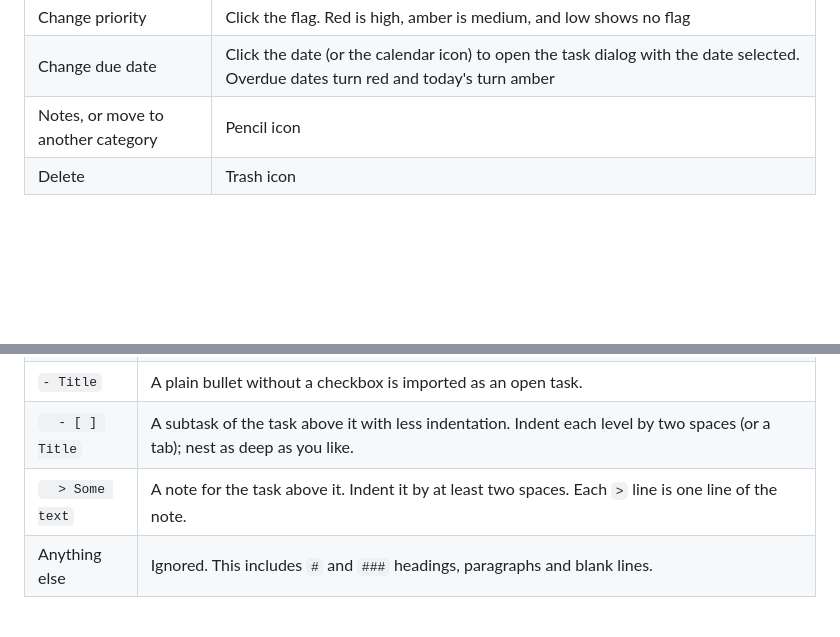
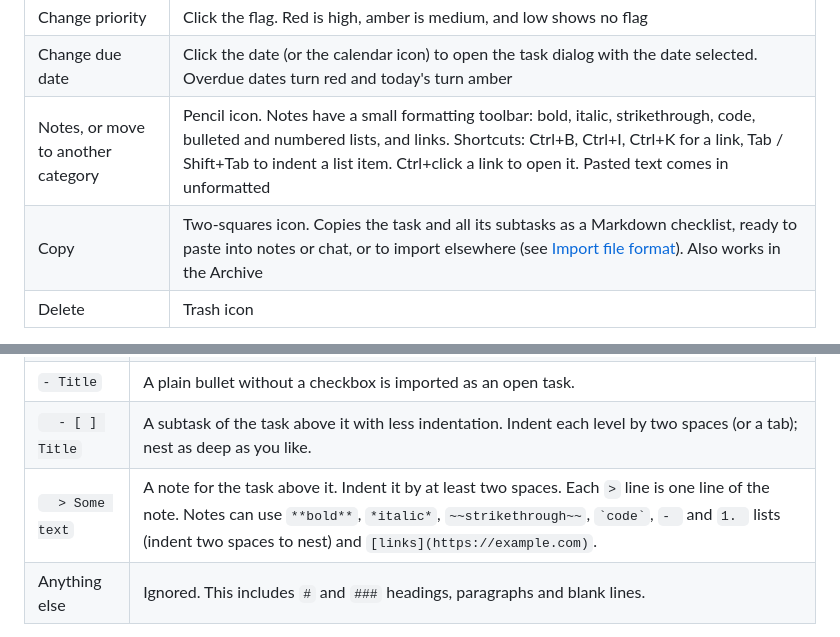
Before and after one commit to itzvinoth/2do, a Markdown page: README.md, 2 parts joined by grey strips. Drawn GitHub-style; blank space fills up the shorter version.

```diff
--- a/README.md
+++ b/README.md
@@ -102,7 +111,8 @@ Press **Esc** to clear the input.
 | Mark as in progress | Click the ▶ icon. The task gets a blue **In progress** chip and moves to the top of its list. Click ⏸ to stop. Hover over the chip to see when you started |
 | Change priority | Click the flag. Red is high, amber is medium, and low shows no flag |
 | Change due date | Click the date (or the calendar icon) to open the task dialog with the date selected. Overdue dates turn red and today's turn amber |
-| Notes, or move to another category | Pencil icon |
+| Notes, or move to another category | Pencil icon. Notes have a small formatting toolbar: bold, italic, strikethrough, code, bulleted and numbered lists, and links. Shortcuts: Ctrl+B, Ctrl+I, Ctrl+K for a link, Tab / Shift+Tab to indent a list item. Ctrl+click a link to open it. Pasted text comes in unformatted |
+| Copy | Two-squares icon. Copies the task and all its subtasks as a Markdown checklist, ready to paste into notes or chat, or to import elsewhere (see [Import file format](#import-file-format-md)). Also works in the Archive |
 | Delete | Trash icon |
 
 Tasks are sorted with in-progress tasks first, then by priority, then by due date. `` `Backticks` `` in a title are shown as inline code.
@@ -167,7 +183,7 @@ The finished `[x]` top-level task goes straight to the archive; the finished sub
 | `- [/] Title` | An in-progress task (the convention used by Obsidian and other apps). 2do exports these as `- [ ]` with a `started` tag instead, so the file still renders as a normal checklist elsewhere. |
 | `- Title` | A plain bullet without a checkbox is imported as an open task. |
 | `  - [ ] Title` | A subtask of the task above it with less indentation. Indent each level by two spaces (or a tab); nest as deep as you like. |
-| `  > Some text` | A note for the task above it. Indent it by at least two spaces. Each `>` line is one line of the note. |
+| `  > Some text` | A note for the task above it. Indent it by at least two spaces. Each `>` line is one line of the note. Notes can use `**bold**`, `*italic*`, `~~strikethrough~~`, `` `code` ``, `- ` and `1. ` lists (indent two spaces to nest) and `[links](https://example.com)`. |
 | Anything else | Ignored. This includes `#` and `###` headings, paragraphs and blank lines. |
 
 See [`examples/tasks-1.md`](examples/tasks-1.md) for a real-world file with subtasks nested three levels deep.
```
Also changed, not shown: other parts of README.md (+17 -2 lines), docs/screenshots/finished.png (added), docs/screenshots/notes.png (added), docs/screenshots/tasks.png (added), docs/screenshots/themes.png (added), 6 other files.
